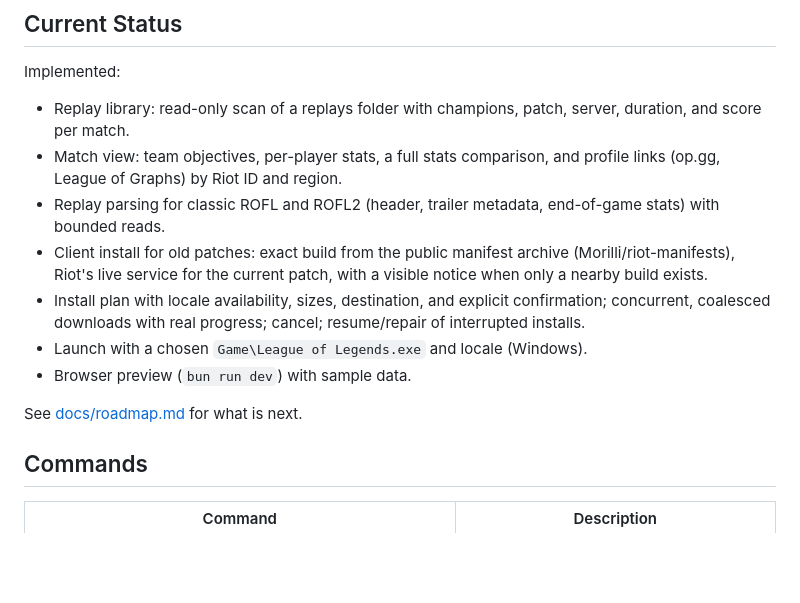
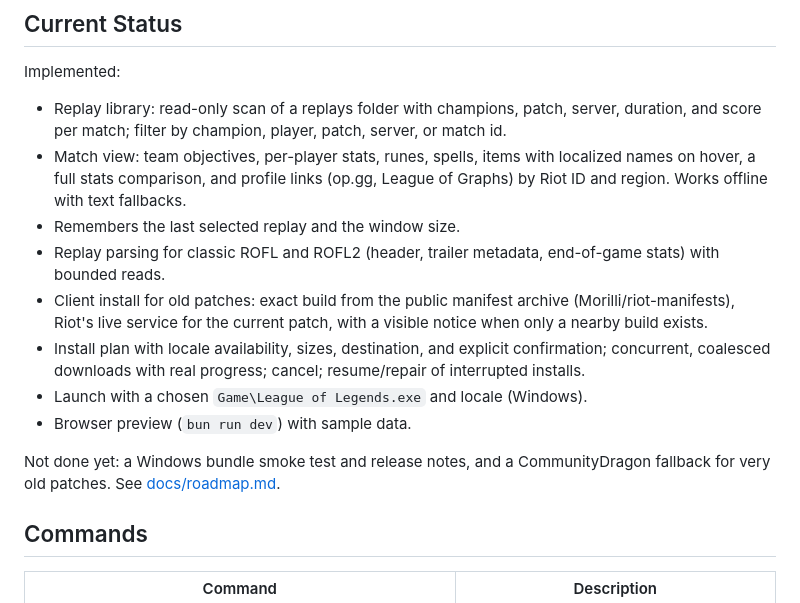
Before and after one commit to grumitos/ChronoRift, a Markdown page: README.md, the part around the change. GitHub-like rendering; blank space fills up the shorter version.

Commit message:
docs: mark Milestones 2 and 3 done, record M4 progress and contract updates

```diff
--- a/README.md
+++ b/README.md
@@ -8,15 +8,16 @@ Opening or scanning replays never downloads, installs, or launches anything. Cli
 
 Implemented:
 
-- Replay library: read-only scan of a replays folder with champions, patch, server, duration, and score per match.
-- Match view: team objectives, per-player stats, a full stats comparison, and profile links (op.gg, League of Graphs) by Riot ID and region.
+- Replay library: read-only scan of a replays folder with champions, patch, server, duration, and score per match; filter by champion, player, patch, server, or match id.
+- Match view: team objectives, per-player stats, runes, spells, items with localized names on hover, a full stats comparison, and profile links (op.gg, League of Graphs) by Riot ID and region. Works offline with text fallbacks.
+- Remembers the last selected replay and the window size.
 - Replay parsing for classic ROFL and ROFL2 (header, trailer metadata, end-of-game stats) with bounded reads.
 - Client install for old patches: exact build from the public manifest archive (Morilli/riot-manifests), Riot's live service for the current patch, with a visible notice when only a nearby build exists.
 - Install plan with locale availability, sizes, destination, and explicit confirmation; concurrent, coalesced downloads with real progress; cancel; resume/repair of interrupted installs.
 - Launch with a chosen `Game\League of Legends.exe` and locale (Windows).
 - Browser preview (`bun run dev`) with sample data.
 
-See [docs/roadmap.md](docs/roadmap.md) for what is next.
+Not done yet: a Windows bundle smoke test and release notes, and a CommunityDragon fallback for very old patches. See [docs/roadmap.md](docs/roadmap.md).
 
 ## Commands
 
```
Also changed, not shown: docs/architecture.md (+20 -4 lines), docs/roadmap.md (+40 -13 lines).
